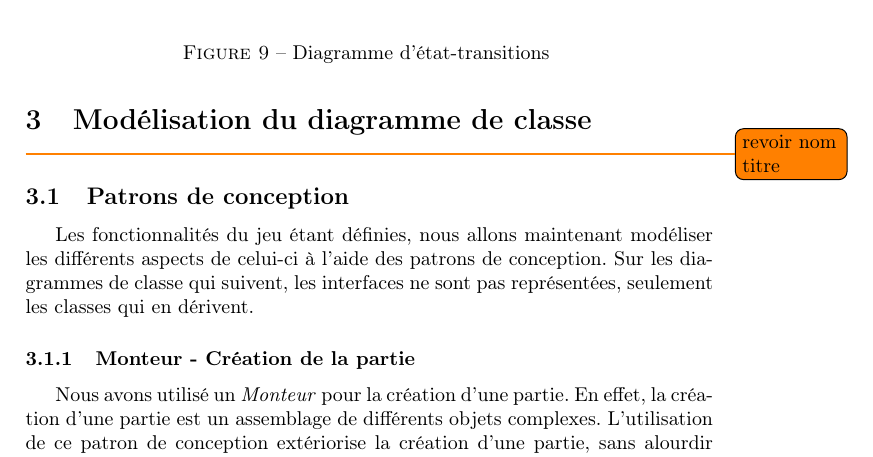
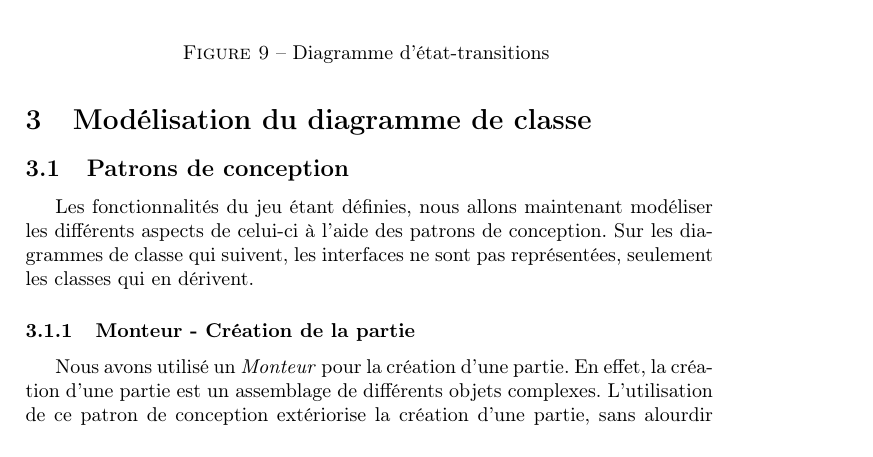
Before and after one commit to damien-cremilleux/SmallWorld, a LaTeX document (Rapports/Conception/Rapport_Conception_CREMILLEUX_HOLY.tex): part of page 15 of 21, cut so that both start at the same text. Compiled offline with pdfLaTeX.

Commit message:
Rectification rapport de conception

```diff
--- a/Rapports/Conception/RapportSpecificationV2.tex
+++ b/Rapports/Conception/Rapport_Conception_CREMILLEUX_HOLY.tex
@@ -236,7 +236,6 @@ Lorsqu'elle a perdu ses deux points de vie, l'unité a été vaincue, elle meurt
 \end{figure}
 
 \section{Modélisation du diagramme de classe}
-\todo{revoir nom titre}
 
 \subsection{Patrons de conception}
 Les fonctionnalités du jeu étant définies, nous allons maintenant modéliser les différents aspects de celui-ci à l'aide des patrons de conception. Sur les diagrammes de classe qui suivent, les interfaces ne sont pas représentées, seulement les classes qui en dérivent.
```
Also changed, not shown: Rapports/Conception/RapportSpecificationV2.pdf (deleted), Rapports/Conception/Rapport_Conception_CREMILLEUX_HOLY.pdf (added), Rapports/Conception/images/sequence/tourJeu.png, 1 other file.
